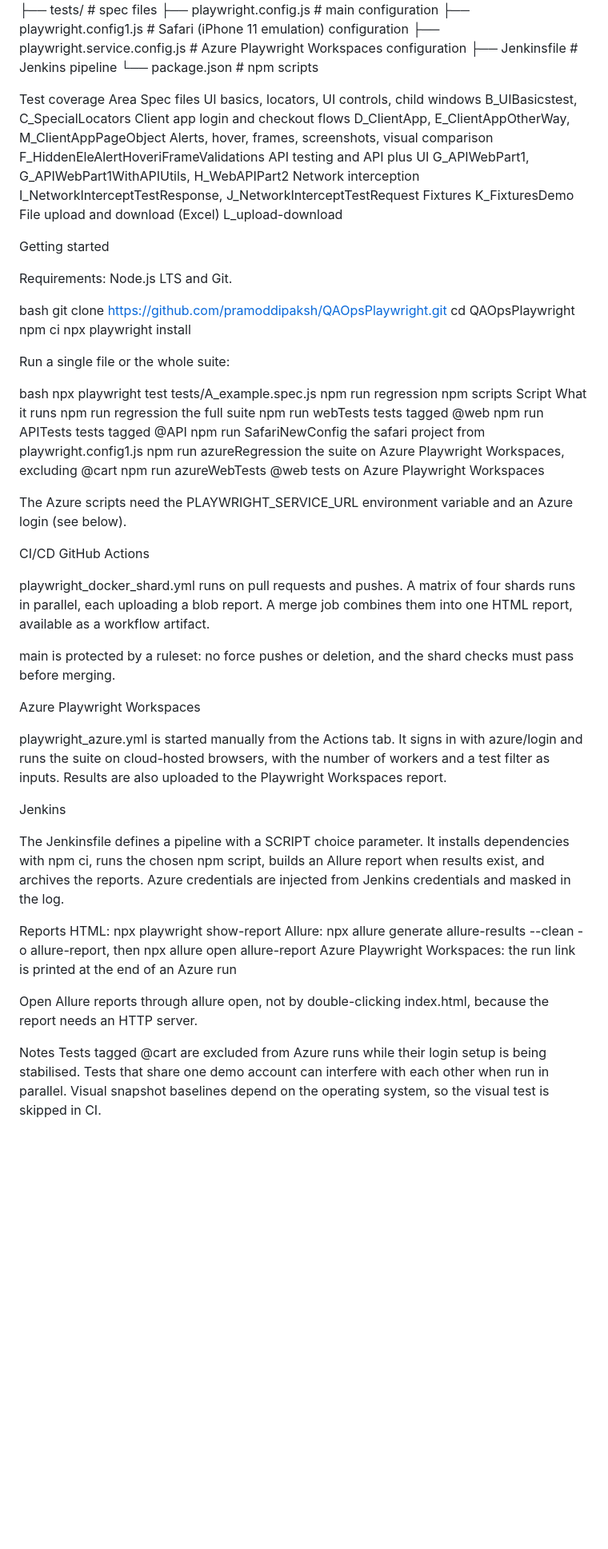
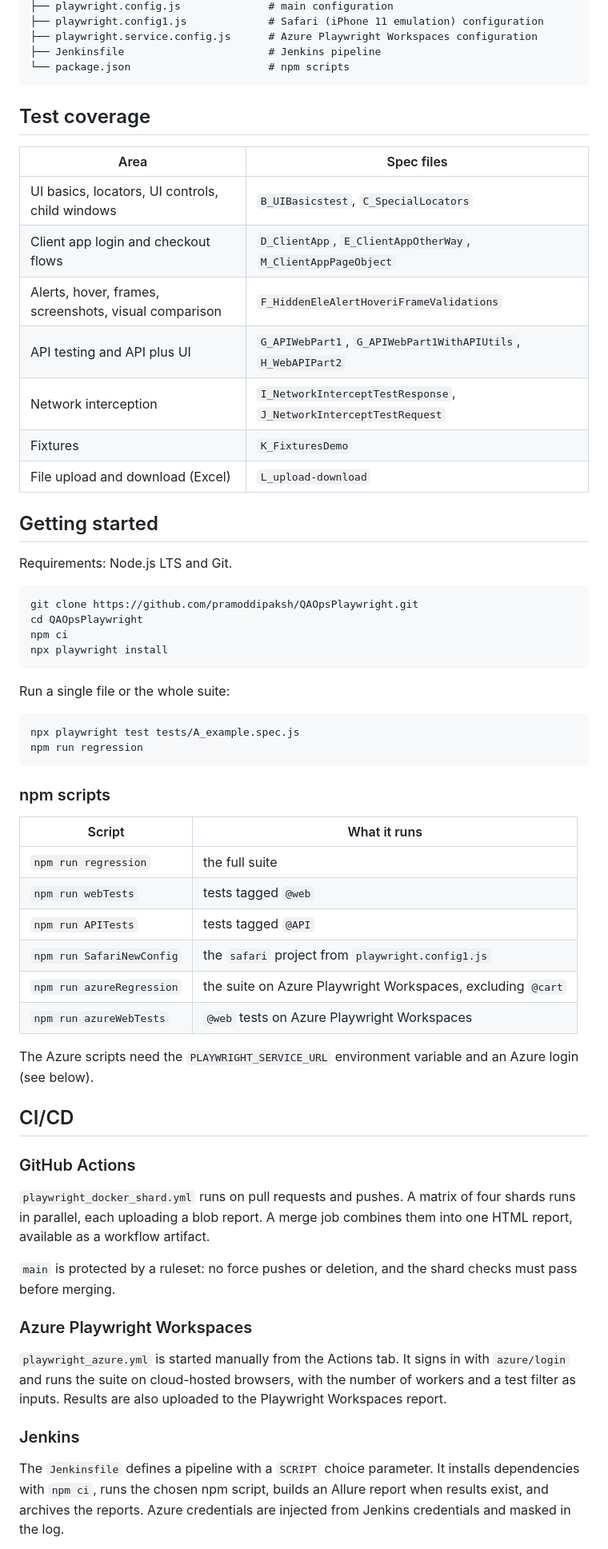
Before and after one commit to pramoddipaksh/QAOpsPlaywright, a Markdown page: README.md, the part around one of its changes. Shown at 80% size. Drawn GitHub-style; blank space fills up the shorter version.

````diff
--- a/README.md
+++ b/README.md
@@ -48,67 +56,64 @@ Project structure
 ├── playwright.service.config.js      # Azure Playwright Workspaces configuration
 ├── Jenkinsfile                       # Jenkins pipeline
 └── package.json                      # npm scripts
+```
 
-Test coverage
-Area	Spec files
-UI basics, locators, UI controls, child windows	B_UIBasicstest, C_SpecialLocators
-Client app login and checkout flows	D_ClientApp, E_ClientAppOtherWay, M_ClientAppPageObject
-Alerts, hover, frames, screenshots, visual comparison	F_HiddenEleAlertHoveriFrameValidations
-API testing and API plus UI	G_APIWebPart1, G_APIWebPart1WithAPIUtils, H_WebAPIPart2
-Network interception	I_NetworkInterceptTestResponse, J_NetworkInterceptTestRequest
-Fixtures	K_FixturesDemo
-File upload and download (Excel)	L_upload-download
+## Test coverage
 
-Getting started
+| Area | Spec files |
+|---|---|
+| UI basics, locators, UI controls, child windows | `B_UIBasicstest`, `C_SpecialLocators` |
+| Client app login and checkout flows | `D_ClientApp`, `E_ClientAppOtherWay`, `M_ClientAppPageObject` |
+| Alerts, hover, frames, screenshots, visual comparison | `F_HiddenEleAlertHoveriFrameValidations` |
+| API testing and API plus UI | `G_APIWebPart1`, `G_APIWebPart1WithAPIUtils`, `H_WebAPIPart2` |
+| Network interception | `I_NetworkInterceptTestResponse`, `J_NetworkInterceptTestRequest` |
+| Fixtures | `K_FixturesDemo` |
+| File upload and download (Excel) | `L_upload-download` |
+
+## Getting started
 
 Requirements: Node.js LTS and Git.
 
-bash
+```bash
 git clone https://github.com/pramoddipaksh/QAOpsPlaywright.git
 cd QAOpsPlaywright
 npm ci
 npx playwright install
+```
 
 Run a single file or the whole suite:
 
-bash
+```bash
 npx playwright test tests/A_example.spec.js
 npm run regression
-npm scripts
-Script	What it runs
-npm run regression	the full suite
-npm run webTests	tests tagged @web
-npm run APITests	tests tagged @API
-npm run SafariNewConfig	the safari project from playwright.config1.js
-npm run azureRegression	the suite on Azure Playwright Workspaces, excluding @cart
-npm run azureWebTests	@web tests on Azure Playwright Workspaces
+```
 
-The Azure scripts need the PLAYWRIGHT_SERVICE_URL environment variable and an Azure login (see below).
+### npm scripts
 
-CI/CD
-GitHub Actions
+| Script | What it runs |
+|---|---|
+| `npm run regression` | the full suite |
+| `npm run webTests` | tests tagged `@web` |
+| `npm run APITests` | tests tagged `@API` |
+| `npm run SafariNewConfig` | the `safari` project from `playwright.config1.js` |
+| `npm run azureRegression` | the suite on Azure Playwright Workspaces, excluding `@cart` |
+| `npm run azureWebTests` | `@web` tests on Azure Playwright Workspaces |
 
-playwright_docker_shard.yml runs on pull requests and pushes. A matrix of four shards runs in parallel, each uploading a blob report. A merge job combines them into one HTML report, available as a workflow artifact.
+The Azure scripts need the `PLAYWRIGHT_SERVICE_URL` environment variable and an Azure login (see below).
 
-main is protected by a ruleset: no force pushes or deletion, and the shard checks must pass before merging.
+## CI/CD
 
-Azure Playwright Workspaces
+### GitHub Actions
 
-playwright_azure.yml is started manually from the Actions tab. It signs in with azure/login and runs the suite on cloud-hosted browsers, with the number of workers and a test filter as inputs. Results are also uploaded to the Playwright Workspaces report.
+`playwright_docker_shard.yml` runs on pull requests and pushes. A matrix of four shards runs in parallel, each uploading a blob report. A merge job combines them into one HTML report, available as a workflow artifact.
 
-Jenkins
+`main` is protected by a ruleset: no force pushes or deletion, and the shard checks must pass before merging.
 
-The Jenkinsfile defines a pipeline with a SCRIPT choice parameter. It installs dependencies with npm ci, runs the chosen npm script, builds an Allure report when results exist, and archives the reports. Azure credentials are injected from Jenkins credentials and masked in the log.
+### Azure Playwright Workspaces
 
-Reports
-HTML: npx playwright show-report
-Allure: npx allure generate allure-results --clean -o allure-report, then npx allure open allure-report
-Azure Playwright Workspaces: the run link is printed at the end of an Azure run
+`playwright_azure.yml` is started manually from the Actions tab. It signs in with `azure/login` and runs the suite on cloud-hosted browsers, with the number of workers and a test filter as inputs. Results are also uploaded to the Playwright Workspaces report.
 
-Open Allure reports through allure open, not by double-clicking index.html, because the report needs an HTTP server.
+### Jenkins
 
-Notes
-Tests tagged @cart are excluded from Azure runs while their login setup is being stabilised.
-Tests that share one demo account can interfere with each other when run in parallel.
-Visual snapshot baselines depend on the operating system, so the visual test is skipped in CI.
+The `Jenkinsfile` defines a pipeline with a `SCRIPT` choice parameter. It installs dependencies with `npm ci`, runs the chosen npm script, builds an Allure report when results exist, and archives the reports. Azure credentials are injected from Jenkins credentials and masked in the log.
 
````
Also changed, not shown: other parts of README.md (+51 -28 lines).
